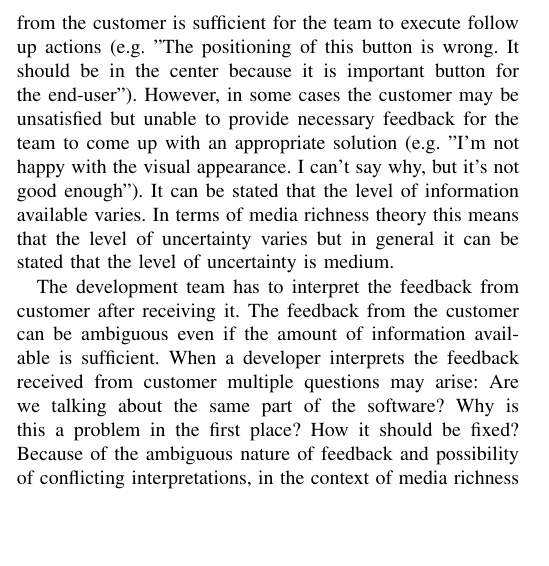
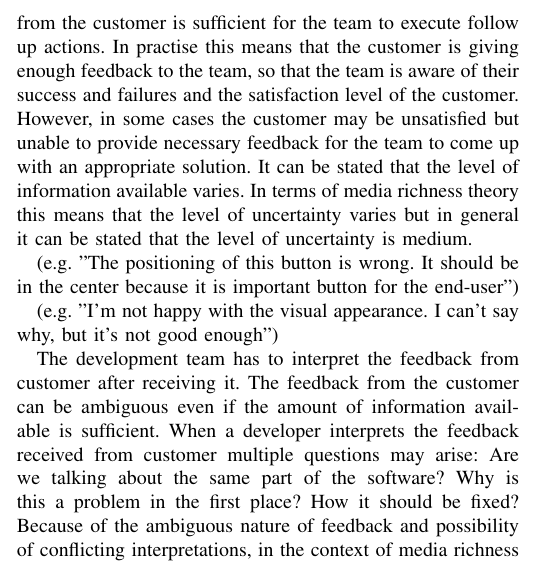
Before and after one commit to rap1ds/seminar-in-software-engineering, a LaTeX paper (dippa.tex): part of one column of page 3 of 5, cut so that both start at the same text, the shorter picture padded with empty space. Compiled offline with pdfLaTeX.

Commit message:
"Update"

```diff
--- a/dippa.tex
+++ b/dippa.tex
@@ -219,7 +219,11 @@ Media synchronocity theory states that communication is composed of two primary
 
 \subsection{The nature of feedback communication}
 
-Before applying the MRT and MST theories the nature of customer feedback communication has to be defined. In customer feedback communication, customer is the source of information. In most cases the amount of information available from the customer is sufficient for the team to execute follow up actions (e.g. "The positioning of this button is wrong. It should be in the center because it is important button for the end-user"). However, in some cases the customer may be unsatisfied but unable to provide necessary feedback for the team to come up with an appropriate solution (e.g. "I'm not happy with the visual appearance. I can't say why, but it's not good enough"). It can be stated that the level of information available varies. In terms of media richness theory this means that the level of uncertainty varies but in general it can be stated that the level of uncertainty is medium.
+Before applying the MRT and MST theories the nature of customer feedback communication has to be defined. In customer feedback communication, customer is the source of information. In most cases the amount of information available from the customer is sufficient for the team to execute follow up actions. In practise this means that the customer is giving enough feedback to the team, so that the team is aware of their success and failures and the satisfaction level of the customer. However, in some cases the customer may be unsatisfied but unable to provide necessary feedback for the team to come up with an appropriate solution. It can be stated that the level of information available varies. In terms of media richness theory this means that the level of uncertainty varies but in general it can be stated that the level of uncertainty is medium.
+
+(e.g. "The positioning of this button is wrong. It should be in the center because it is important button for the end-user")
+
+(e.g. "I'm not happy with the visual appearance. I can't say why, but it's not good enough")
 
 The development team has to interpret the feedback from customer after receiving it. The feedback from the customer can be ambiguous even if the amount of information available is sufficient. When a developer interprets the feedback received from customer multiple questions may arise: Are we talking about the same part of the software? Why is this a problem in the first place? How it should be fixed? Because of the ambiguous nature of feedback and possibility of conflicting interpretations, in the context of media richness theory this means that feedback communication is affected by equivocality. However, since the customer and the team are having feedback communication around familiar and known subject (the software product) it can be argued that the level of equivocality is not the highest one, instead, medium.
 
```
